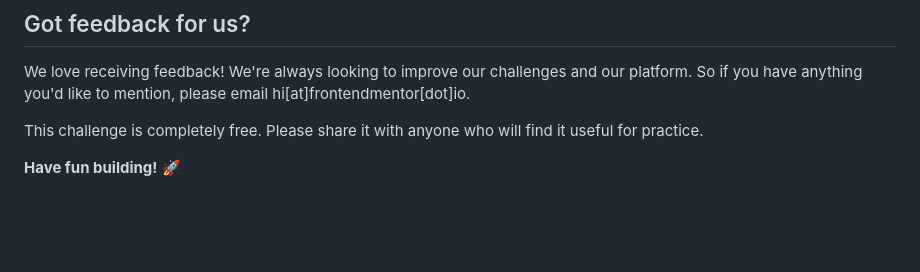
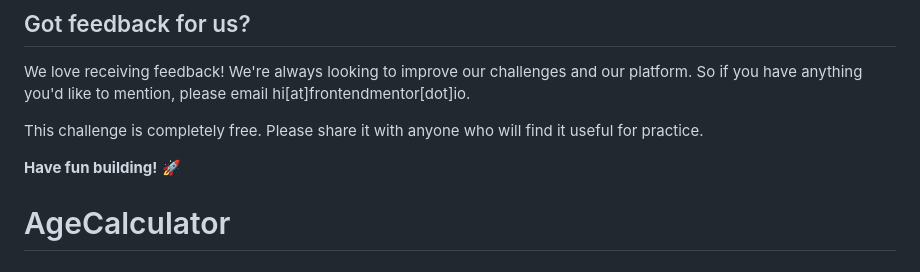
Before and after one commit to Vkscoma/AgeCalculator, a Markdown page: README.md, the part around the change. GitHub-like rendering; blank space fills up the shorter version.

```diff
--- a/README.md
+++ b/README.md
@@ -100,3 +100,4 @@ We love receiving feedback! We're always looking to improve our challenges and o
 This challenge is completely free. Please share it with anyone who will find it useful for practice.
 
 **Have fun building!** 🚀
+# AgeCalculator
```
